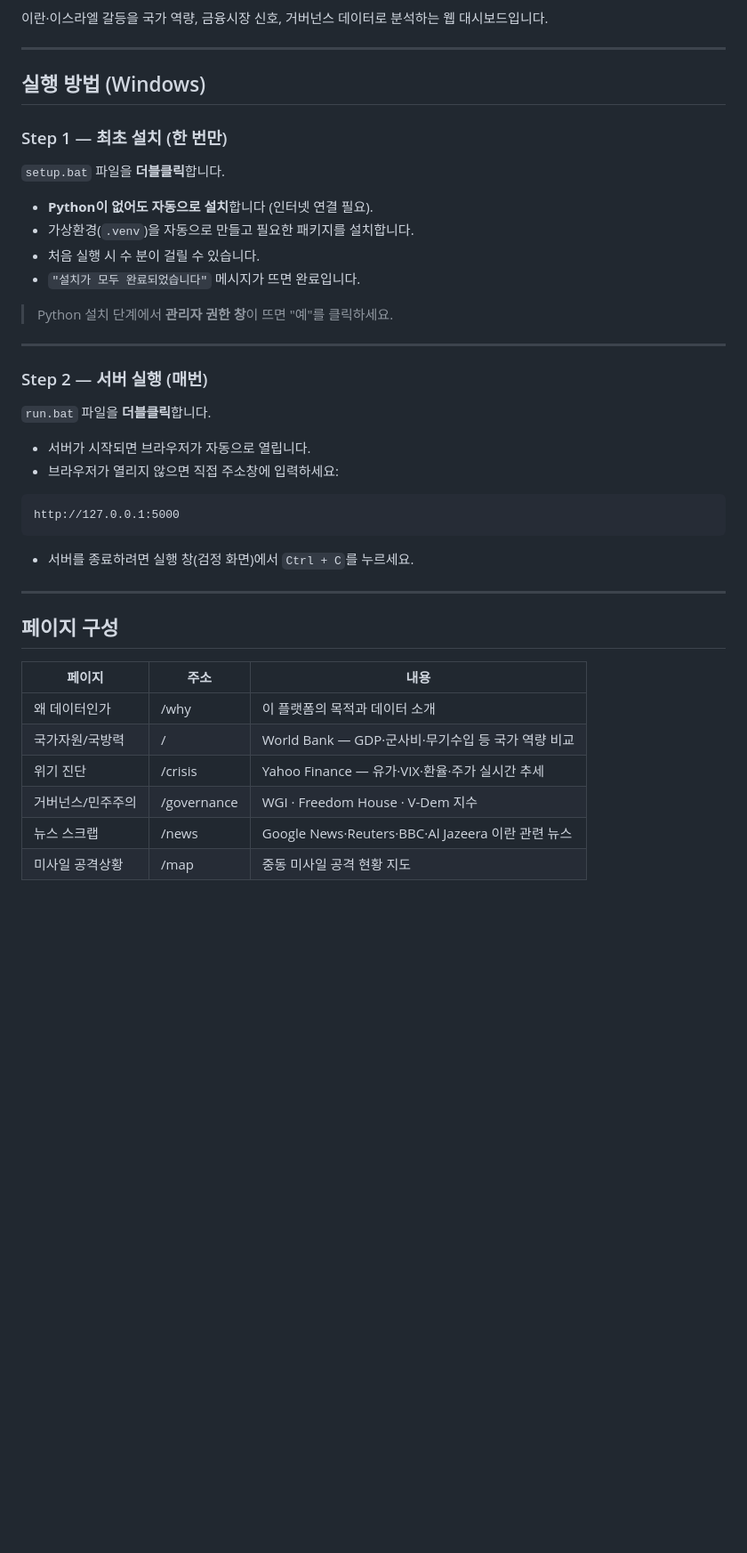
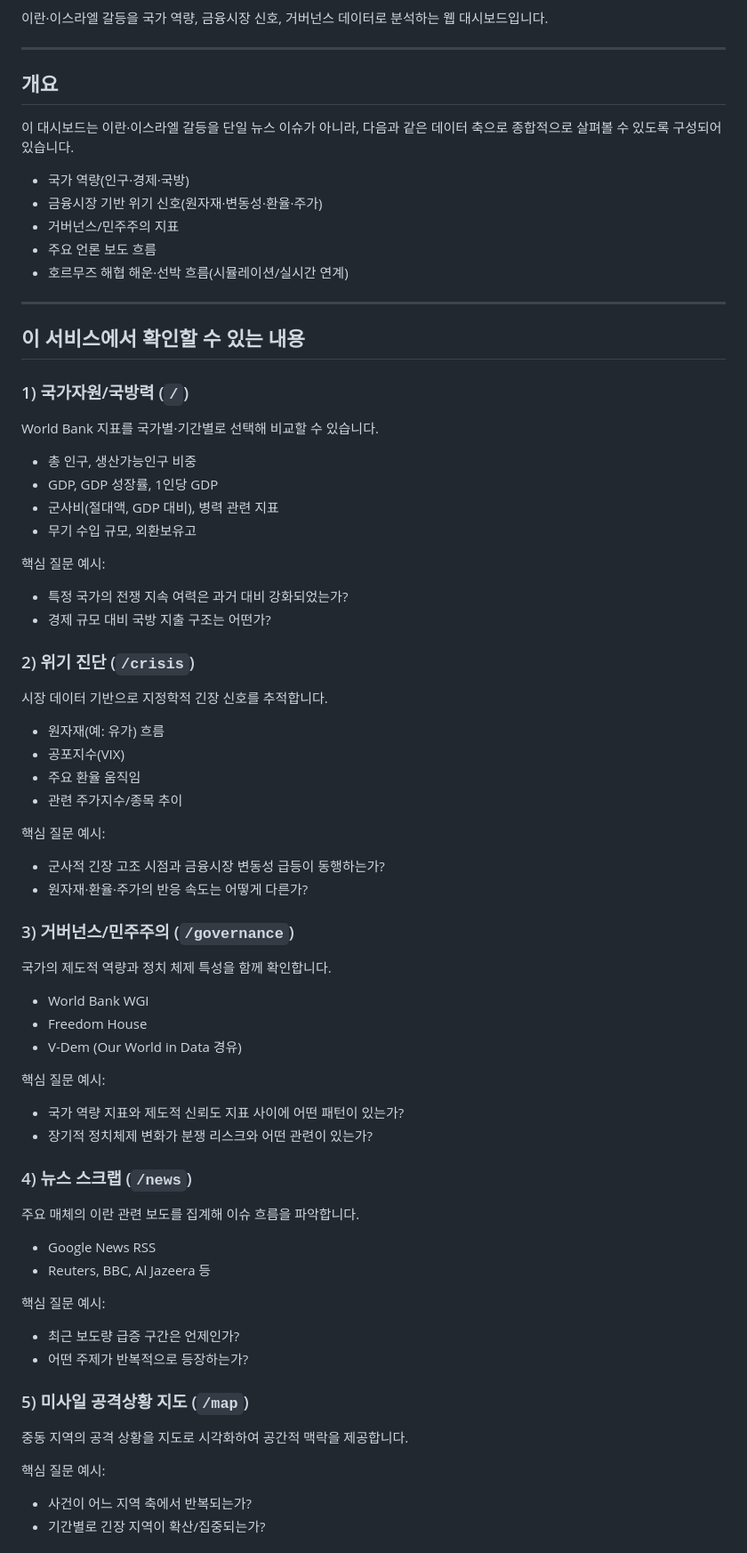
Before and after one commit to jungte1919/aric_iran, a Markdown page: README.md, the part around one of its changes. Shown at 89% size. Drawn GitHub-style; blank space fills up the shorter version.

````diff
--- a/README.md
+++ b/README.md
@@ -6,43 +6,69 @@
 
 ---
 
-## 실행 방법 (Windows)
+## 개요
 
-### Step 1 — 최초 설치 (한 번만)
+이 대시보드는 이란·이스라엘 갈등을 단일 뉴스 이슈가 아니라, 다음과 같은 데이터 축으로 종합적으로 살펴볼 수 있도록 구성되어 있습니다.
 
-`setup.bat` 파일을 **더블클릭**합니다.
-
-- **Python이 없어도 자동으로 설치**합니다 (인터넷 연결 필요).
-- 가상환경(`.venv`)을 자동으로 만들고 필요한 패키지를 설치합니다.
-- 처음 실행 시 수 분이 걸릴 수 있습니다.
-- `"설치가 모두 완료되었습니다"` 메시지가 뜨면 완료입니다.
-
-> Python 설치 단계에서 **관리자 권한 창**이 뜨면 "예"를 클릭하세요.
+- 국가 역량(인구·경제·국방)
+- 금융시장 기반 위기 신호(원자재·변동성·환율·주가)
+- 거버넌스/민주주의 지표
+- 주요 언론 보도 흐름
+- 호르무즈 해협 해운·선박 흐름(시뮬레이션/실시간 연계)
 
 ---
 
-### Step 2 — 서버 실행 (매번)
+## 이 서비스에서 확인할 수 있는 내용
 
-`run.bat` 파일을 **더블클릭**합니다.
+### 1) 국가자원/국방력 (`/`)
+World Bank 지표를 국가별·기간별로 선택해 비교할 수 있습니다.
 
-- 서버가 시작되면 브라우저가 자동으로 열립니다.
-- 브라우저가 열리지 않으면 직접 주소창에 입력하세요:
+- 총 인구, 생산가능인구 비중
+- GDP, GDP 성장률, 1인당 GDP
+- 군사비(절대액, GDP 대비), 병력 관련 지표
+- 무기 수입 규모, 외환보유고
 
-```
-http://127.0.0.1:5000
-```
+핵심 질문 예시:
+- 특정 국가의 전쟁 지속 여력은 과거 대비 강화되었는가?
+- 경제 규모 대비 국방 지출 구조는 어떤가?
 
-- 서버를 종료하려면 실행 창(검정 화면)에서 `Ctrl + C`를 누르세요.
+### 2) 위기 진단 (`/crisis`)
+시장 데이터 기반으로 지정학적 긴장 신호를 추적합니다.
 
----
+- 원자재(예: 유가) 흐름
+- 공포지수(VIX)
+- 주요 환율 움직임
+- 관련 주가지수/종목 추이
 
-## 페이지 구성
+핵심 질문 예시:
+- 군사적 긴장 고조 시점과 금융시장 변동성 급등이 동행하는가?
+- 원자재·환율·주가의 반응 속도는 어떻게 다른가?
 
-| 페이지 | 주소 | 내용 |
-|--------|------|------|
-| 왜 데이터인가 | /why | 이 플랫폼의 목적과 데이터 소개 |
-| 국가자원/국방력 | / | World Bank — GDP·군사비·무기수입 등 국가 역량 비교 |
-| 위기 진단 | /crisis | Yahoo Finance — 유가·VIX·환율·주가 실시간 추세 |
-| 거버넌스/민주주의 | /governance | WGI · Freedom House · V-Dem 지수 |
-| 뉴스 스크랩 | /news | Google News·Reuters·BBC·Al Jazeera 이란 관련 뉴스 |
-| 미사일 공격상황 | /map | 중동 미사일 공격 현황 지도 |
+### 3) 거버넌스/민주주의 (`/governance`)
+국가의 제도적 역량과 정치 체제 특성을 함께 확인합니다.
+
+- World Bank WGI
+- Freedom House
+- V-Dem (Our World in Data 경유)
+
+핵심 질문 예시:
+- 국가 역량 지표와 제도적 신뢰도 지표 사이에 어떤 패턴이 있는가?
+- 장기적 정치체제 변화가 분쟁 리스크와 어떤 관련이 있는가?
+
+### 4) 뉴스 스크랩 (`/news`)
+주요 매체의 이란 관련 보도를 집계해 이슈 흐름을 파악합니다.
+
+- Google News RSS
+- Reuters, BBC, Al Jazeera 등
+
+핵심 질문 예시:
+- 최근 보도량 급증 구간은 언제인가?
+- 어떤 주제가 반복적으로 등장하는가?
+
+### 5) 미사일 공격상황 지도 (`/map`)
+중동 지역의 공격 상황을 지도로 시각화하여 공간적 맥락을 제공합니다.
+
+핵심 질문 예시:
+- 사건이 어느 지역 축에서 반복되는가?
+- 기간별로 긴장 지역이 확산/집중되는가?
+
````
Also changed, not shown: other parts of README.md (+16 -27 lines).
